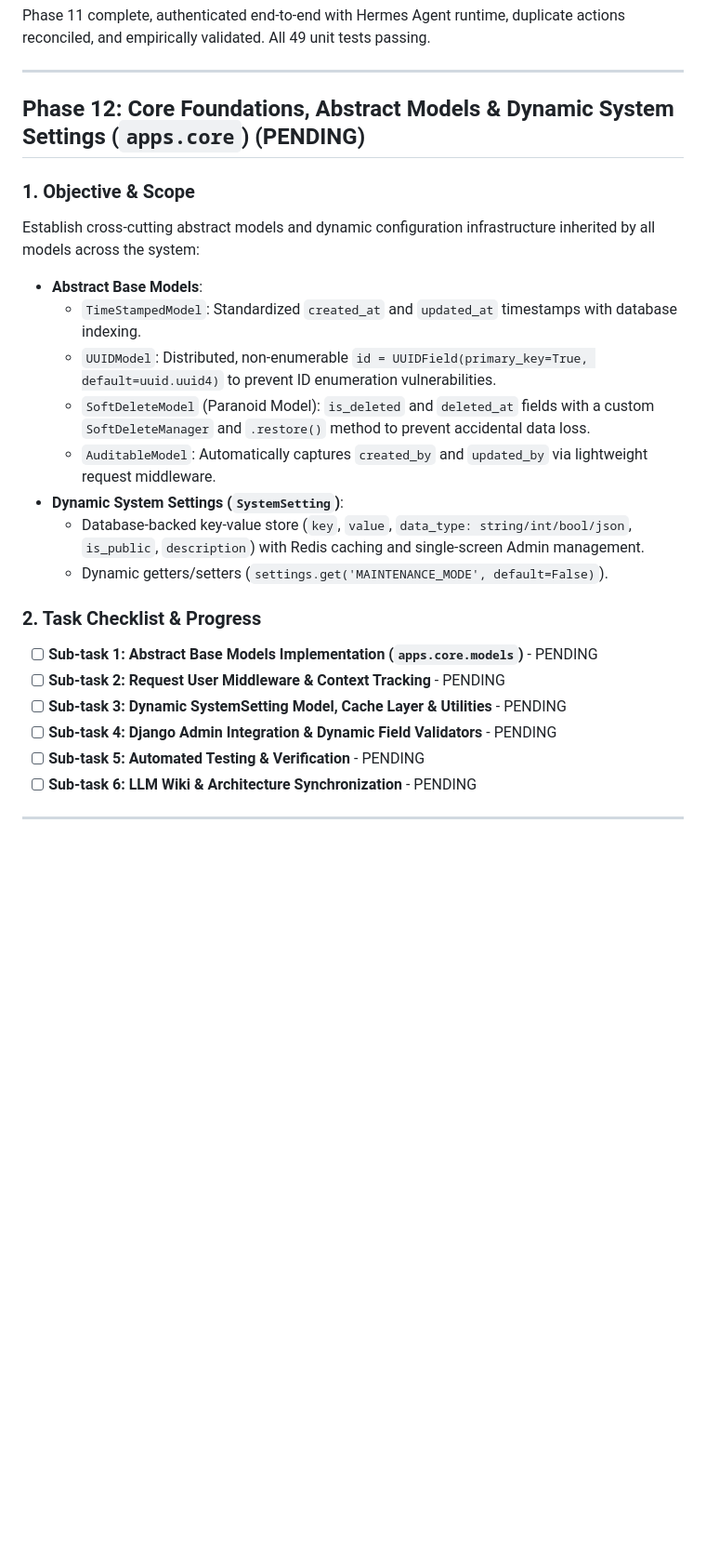
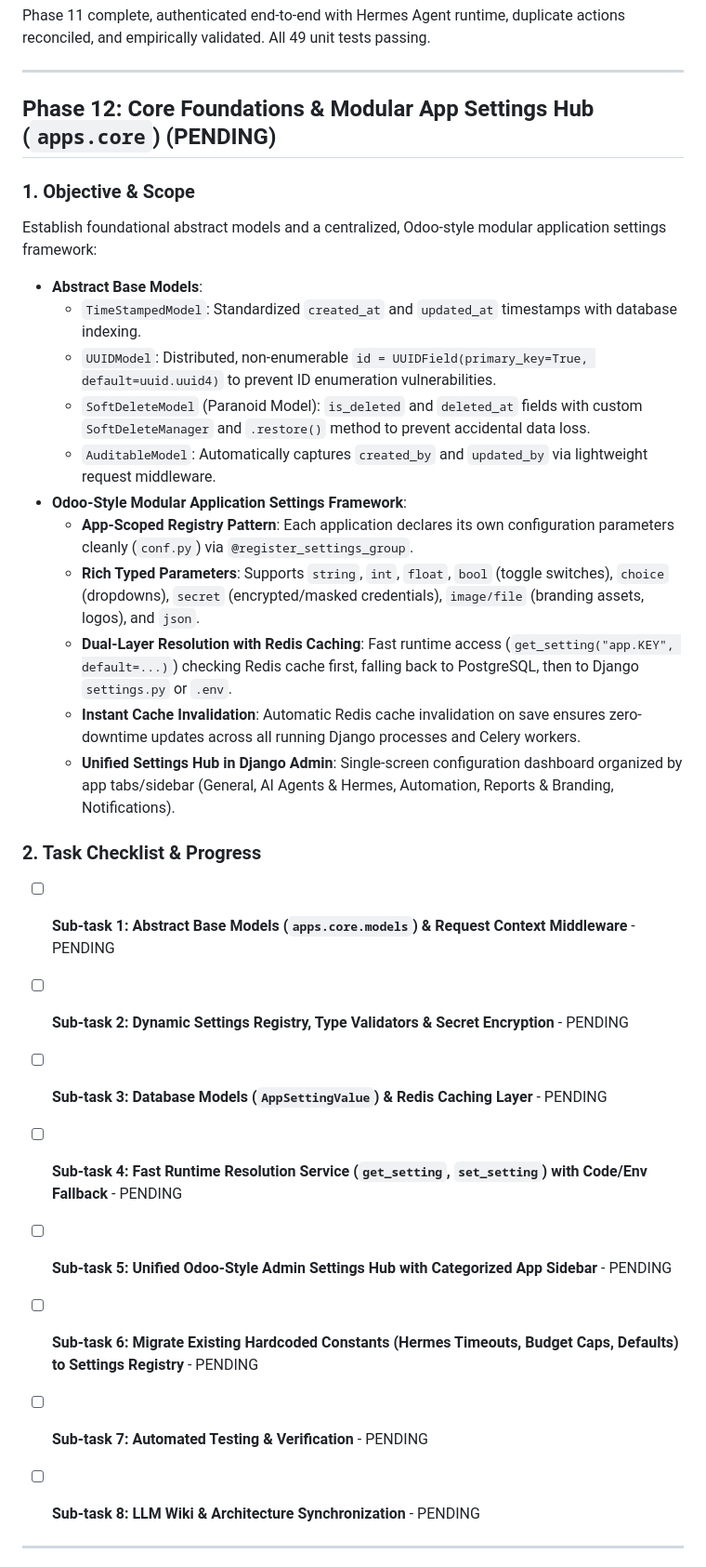
Before and after one commit to devalees/ai_system_template, a Markdown page: docs/plans/active_plan.md, the part around the change. Shown at 93% size. Drawn GitHub-style; blank space fills up the shorter version.

Commit message:
docs(plan): upgrade phase 12 to core foundations and modular app settings hub

```diff
--- a/docs/plans/active_plan.md
+++ b/docs/plans/active_plan.md
@@ -382,26 +382,32 @@ Phase 11 complete, authenticated end-to-end with Hermes Agent runtime, duplicate
 
 ---
 
-## Phase 12: Core Foundations, Abstract Models & Dynamic System Settings (`apps.core`) (PENDING)
+## Phase 12: Core Foundations & Modular App Settings Hub (`apps.core`) (PENDING)
 
 ### 1. Objective & Scope
-Establish cross-cutting abstract models and dynamic configuration infrastructure inherited by all models across the system:
+Establish foundational abstract models and a centralized, Odoo-style modular application settings framework:
 - **Abstract Base Models**:
   - `TimeStampedModel`: Standardized `created_at` and `updated_at` timestamps with database indexing.
   - `UUIDModel`: Distributed, non-enumerable `id = UUIDField(primary_key=True, default=uuid.uuid4)` to prevent ID enumeration vulnerabilities.
-  - `SoftDeleteModel` (Paranoid Model): `is_deleted` and `deleted_at` fields with a custom `SoftDeleteManager` and `.restore()` method to prevent accidental data loss.
+  - `SoftDeleteModel` (Paranoid Model): `is_deleted` and `deleted_at` fields with custom `SoftDeleteManager` and `.restore()` method to prevent accidental data loss.
   - `AuditableModel`: Automatically captures `created_by` and `updated_by` via lightweight request middleware.
-- **Dynamic System Settings (`SystemSetting`)**:
-  - Database-backed key-value store (`key`, `value`, `data_type: string/int/bool/json`, `is_public`, `description`) with Redis caching and single-screen Admin management.
-  - Dynamic getters/setters (`settings.get('MAINTENANCE_MODE', default=False)`).
+- **Odoo-Style Modular Application Settings Framework**:
+  - **App-Scoped Registry Pattern**: Each application declares its own configuration parameters cleanly (`conf.py`) via `@register_settings_group`.
+  - **Rich Typed Parameters**: Supports `string`, `int`, `float`, `bool` (toggle switches), `choice` (dropdowns), `secret` (encrypted/masked credentials), `image/file` (branding assets, logos), and `json`.
+  - **Dual-Layer Resolution with Redis Caching**: Fast runtime access (`get_setting("app.KEY", default=...)`) checking Redis cache first, falling back to PostgreSQL, then to Django `settings.py` or `.env`.
+  - **Instant Cache Invalidation**: Automatic Redis cache invalidation on save ensures zero-downtime updates across all running Django processes and Celery workers.
+  - **Unified Settings Hub in Django Admin**: Single-screen configuration dashboard organized by app tabs/sidebar (General, AI Agents & Hermes, Automation, Reports & Branding, Notifications).
 
 ### 2. Task Checklist & Progress
-- [ ] **Sub-task 1: Abstract Base Models Implementation (`apps.core.models`)** - PENDING
-- [ ] **Sub-task 2: Request User Middleware & Context Tracking** - PENDING
-- [ ] **Sub-task 3: Dynamic SystemSetting Model, Cache Layer & Utilities** - PENDING
-- [ ] **Sub-task 4: Django Admin Integration & Dynamic Field Validators** - PENDING
-- [ ] **Sub-task 5: Automated Testing & Verification** - PENDING
-- [ ] **Sub-task 6: LLM Wiki & Architecture Synchronization** - PENDING
+- [ ] **Sub-task 1: Abstract Base Models (`apps.core.models`) & Request Context Middleware** - PENDING
+- [ ] **Sub-task 2: Dynamic Settings Registry, Type Validators & Secret Encryption** - PENDING
+- [ ] **Sub-task 3: Database Models (`AppSettingValue`) & Redis Caching Layer** - PENDING
+- [ ] **Sub-task 4: Fast Runtime Resolution Service (`get_setting`, `set_setting`) with Code/Env Fallback** - PENDING
+- [ ] **Sub-task 5: Unified Odoo-Style Admin Settings Hub with Categorized App Sidebar** - PENDING
+- [ ] **Sub-task 6: Migrate Existing Hardcoded Constants (Hermes Timeouts, Budget Caps, Defaults) to Settings Registry** - PENDING
+- [ ] **Sub-task 7: Automated Testing & Verification** - PENDING
+- [ ] **Sub-task 8: LLM Wiki & Architecture Synchronization** - PENDING
+
 
 ---
 
```
